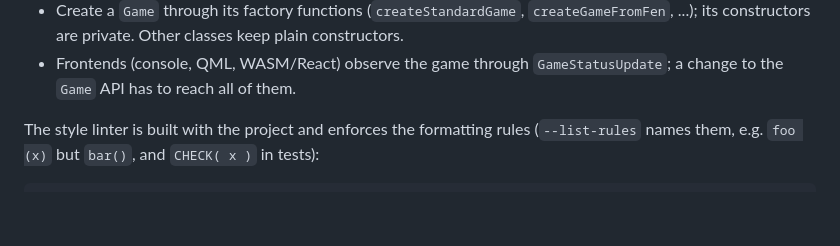
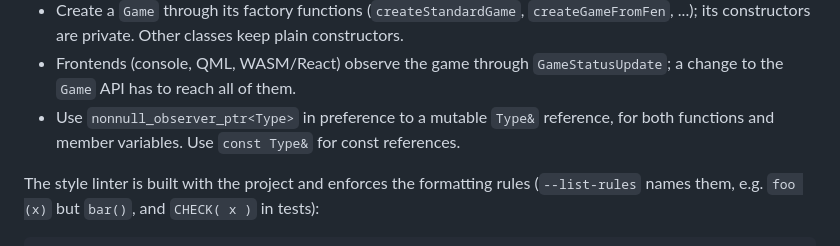
Before and after one commit to dmeybohm/wisdom-chess, a Markdown page: AGENTS.md, the part around the change. Drawn GitHub-style; blank space fills up the shorter version.

Commit message:
Add nonnull_observer_ptr preference

```diff
--- a/AGENTS.md
+++ b/AGENTS.md
@@ -35,6 +35,9 @@ does not make clear why something was done the way it was.
   keep plain constructors.
 - Frontends (console, QML, WASM/React) observe the game through
   `GameStatusUpdate`; a change to the `Game` API has to reach all of them.
+- Use `nonnull_observer_ptr<Type>` in preference to a mutable `Type&`
+  reference, for both functions and member variables. Use `const Type&`
+  for const references.
 
 The style linter is built with the project and enforces the formatting
 rules (`--list-rules` names them, e.g. `foo (x)` but `bar()`, and
```
